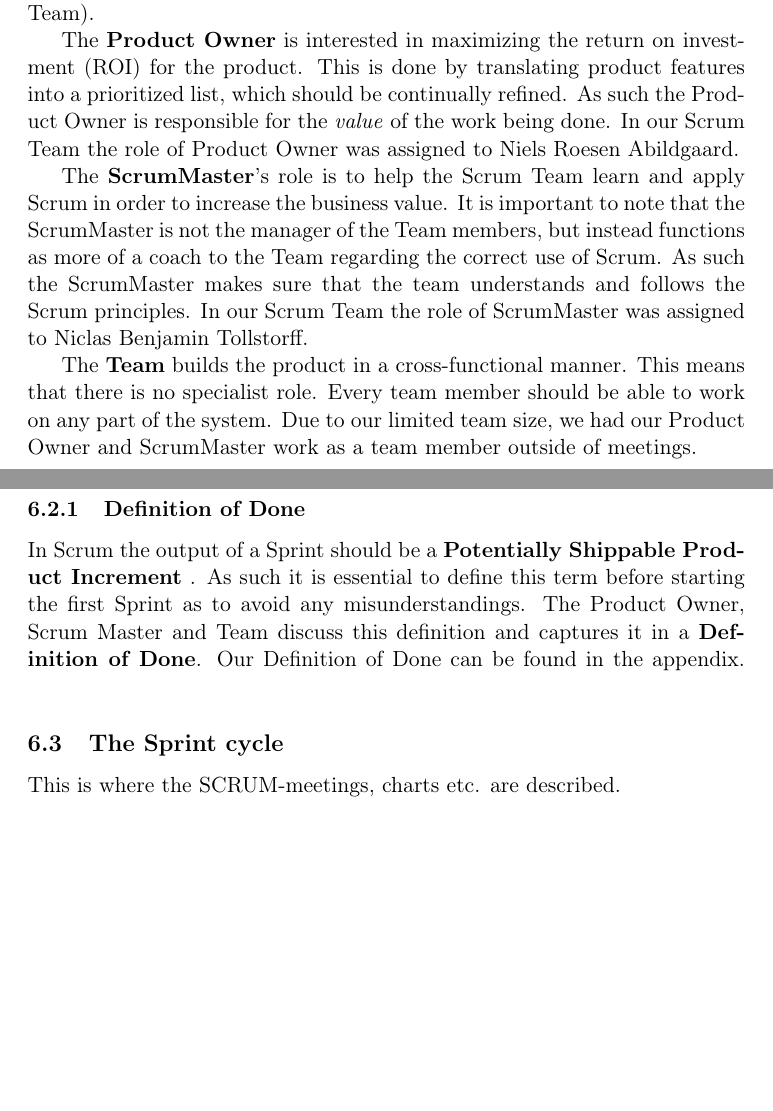
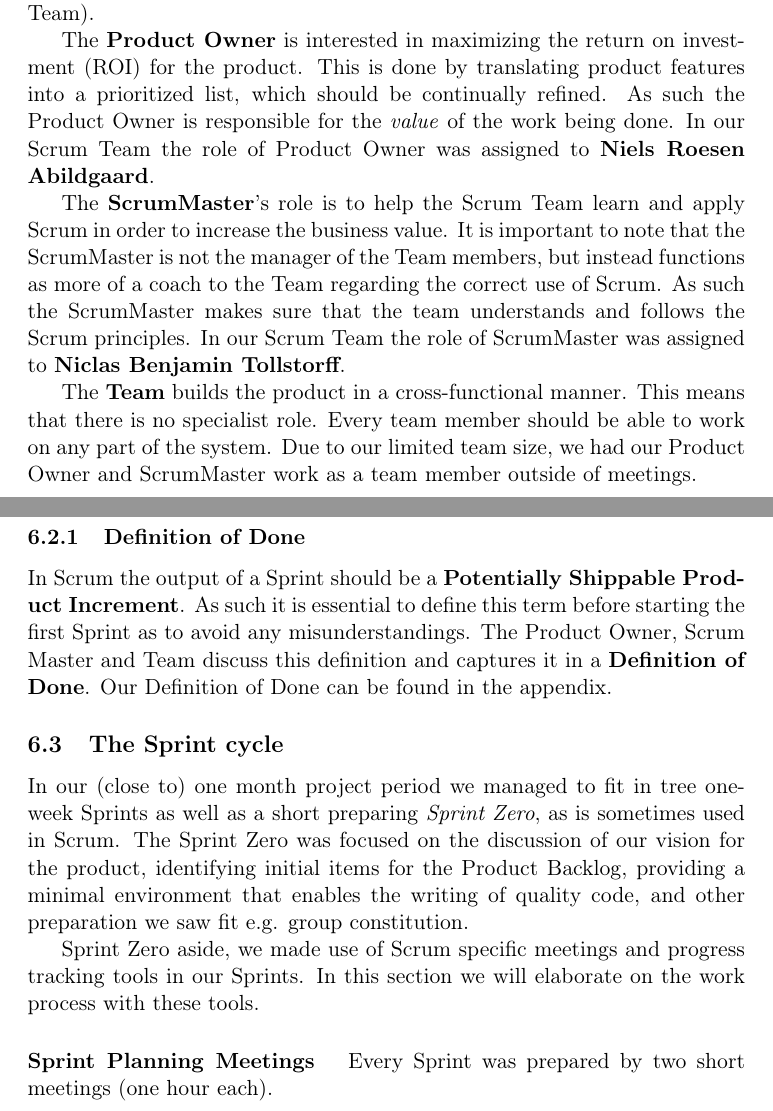
Before and after one commit to czepluch/SliceOfPie, a LaTeX document (report/report.tex, which reads report/SCRUM/distribution_of_scrum_roles.tex, report/SCRUM/the_sprint_cycle.tex): two parts of pages 18 and 19 of 26, joined at a grey line, cut so that both start at the same text, the shorter picture padded with empty space. Compiled offline with pdfLaTeX.

Commit message:
Intro to Sprint cycles

```diff
--- a/report/SCRUM/distribution_of_scrum_roles.tex
+++ b/report/SCRUM/distribution_of_scrum_roles.tex
@@ -1,7 +1,7 @@
 Using Scrum involves forming a cross-functional team consisting of three major roles: Product Owner, ScrumMaster, and Team (also called Development Team).
 
-The \textbf{Product Owner} is interested in maximizing the return on investment (ROI) for the product. This is done by translating product features into a prioritized list, which should be continually refined. As such the Product Owner is responsible for the \textit{value} of the work being done. In our Scrum Team the role of Product Owner was assigned to Niels Roesen Abildgaard.
+The \textbf{Product Owner} is interested in maximizing the return on investment (ROI) for the product. This is done by translating product features into a prioritized list, which should be continually refined. As such the Product Owner is responsible for the \textit{value} of the work being done. In our Scrum Team the role of Product Owner was assigned to \textbf{Niels Roesen Abildgaard}.
 
-The \textbf{ScrumMaster}'s role is to help the Scrum Team learn and apply Scrum in order to increase the business value. It is important to note that the ScrumMaster is not the manager of the Team members, but instead functions as more of a coach to the Team regarding the correct use of Scrum. As such the ScrumMaster makes sure that the team understands and follows the Scrum principles. In our Scrum Team the role of ScrumMaster was assigned to Niclas Benjamin Tollstorff.
+The \textbf{ScrumMaster}'s role is to help the Scrum Team learn and apply Scrum in order to increase the business value. It is important to note that the ScrumMaster is not the manager of the Team members, but instead functions as more of a coach to the Team regarding the correct use of Scrum. As such the ScrumMaster makes sure that the team understands and follows the Scrum principles. In our Scrum Team the role of ScrumMaster was assigned to \textbf{Niclas Benjamin Tollstorff}.
 
 The \textbf{Team} builds the product in a cross-functional manner. This means that there is no specialist role. Every team member should be able to work on any part of the system. Due to our limited team size, we had our Product Owner and ScrumMaster work as a team member outside of meetings.
--- a/report/SCRUM/the_sprint_cycle.tex
+++ b/report/SCRUM/the_sprint_cycle.tex
@@ -1 +1,7 @@
-This is where the SCRUM-meetings, charts etc. are described.
+In our (close to) one month project period we managed to fit in tree one-week Sprints as well as a short preparing \textit{Sprint Zero}, as is sometimes used in Scrum. The Sprint Zero was focused on the discussion of our vision for the product, identifying initial items for the Product Backlog, providing a minimal environment that enables the  writing of quality code, and other preparation we saw fit e.g. group constitution.
+
+Sprint Zero aside, we made use of Scrum specific meetings and progress tracking tools in our Sprints. In this section we will elaborate on the work process with these tools.
+
+
+\paragraph{Sprint Planning Meetings}
+Every Sprint was prepared by two short meetings (one hour each).
```
Also changed, not shown: report/SCRUM/definition_of_done.tex (+1 -1 lines).
